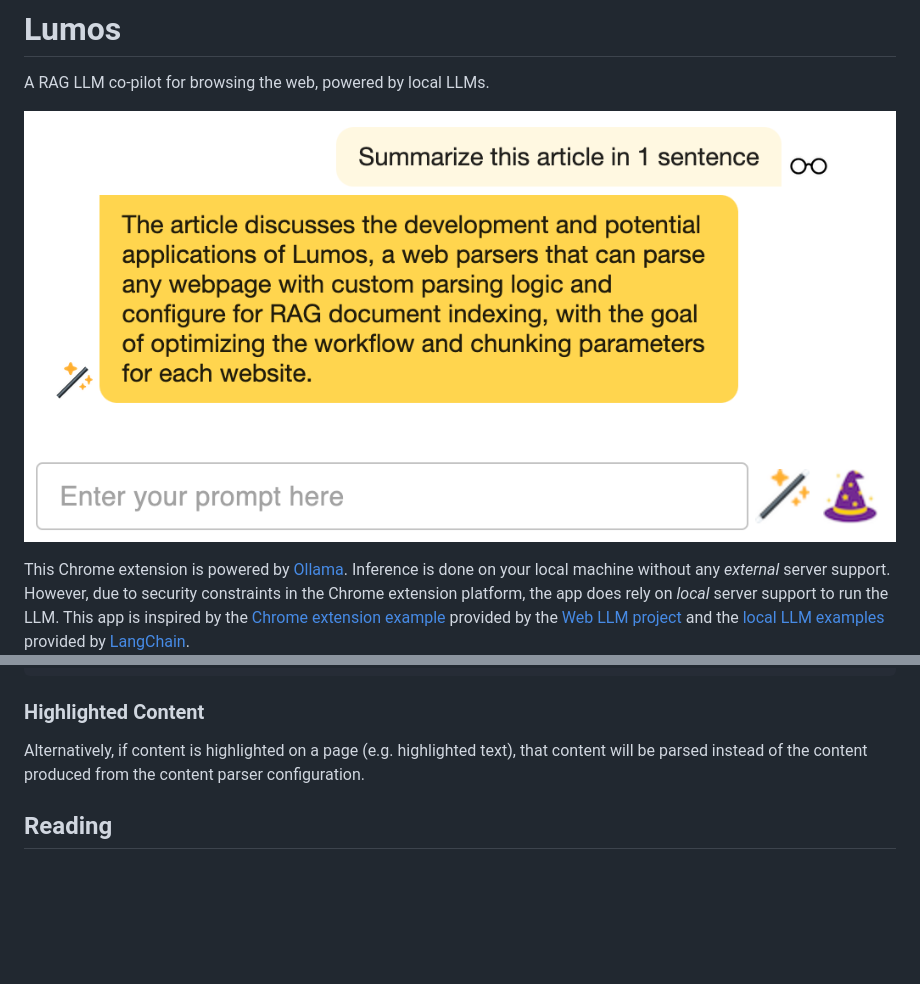
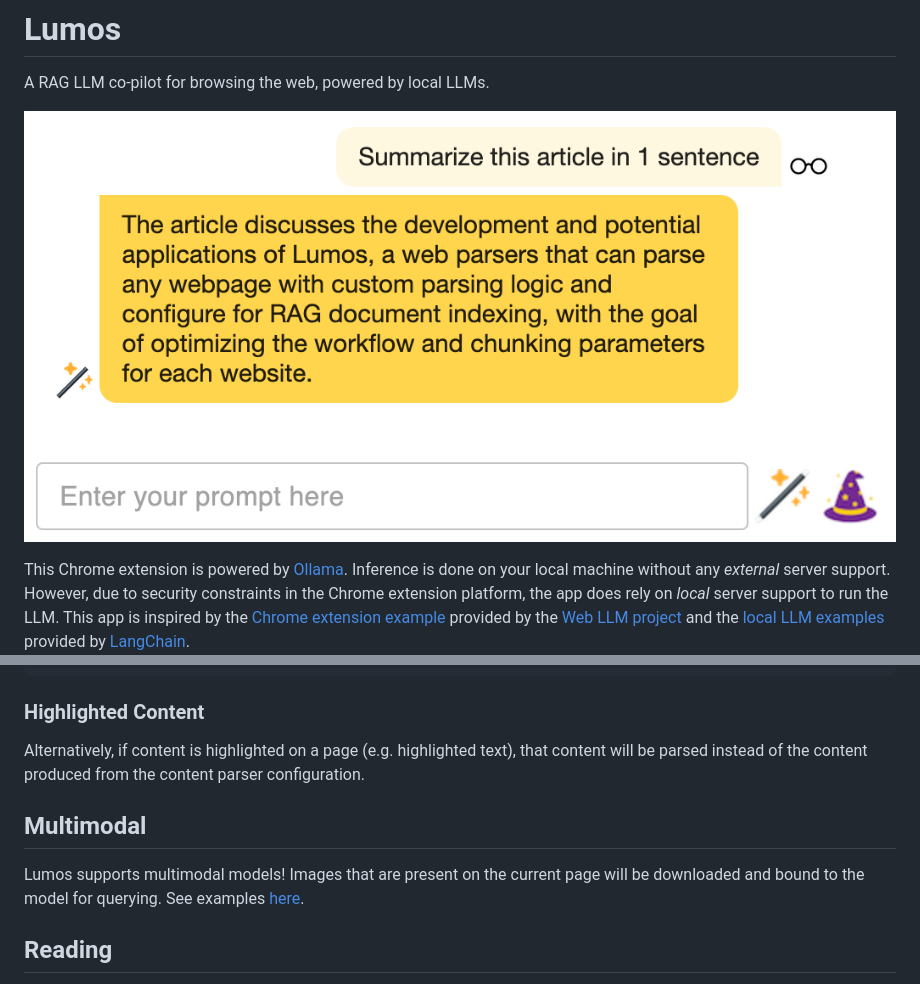
Before and after one commit to andrewnguonly/Lumos, a Markdown page: README.md, 2 parts joined by grey strips. Drawn GitHub-style; blank space fills up the shorter version.

Commit message:
Update README. Move screenshots to screenshots directory.

```diff
--- a/README.md
+++ b/README.md
@@ -2,7 +2,7 @@
 
 A RAG LLM co-pilot for browsing the web, powered by local LLMs.
 
-![Screenshot of Lumos](lumos_screenshot_2.png)
+![Screenshot of Lumos](./screenshots/lumos_screenshot_2.png)
 
 This Chrome extension is powered by [Ollama](https://ollama.ai/). Inference is done on your local machine without any _external_ server support. However, due to security constraints in the Chrome extension platform, the app does rely on _local_ server support to run the LLM. This app is inspired by the [Chrome extension example](https://github.com/mlc-ai/web-llm/tree/main/examples/chrome-extension) provided by the [Web LLM project](https://webllm.mlc.ai/) and the [local LLM examples](https://js.langchain.com/docs/use_cases/question_answering/local_retrieval_qa) provided by [LangChain](https://github.com/langchain-ai/langchainjs).
 
@@ -161,6 +161,10 @@ Example:
 
 Alternatively, if content is highlighted on a page (e.g. highlighted text), that content will be parsed instead of the content produced from the content parser configuration.
 
+## Multimodal
+
+Lumos supports multimodal models! Images that are present on the current page will be downloaded and bound to the model for querying. See examples [here](./docs/multimodal.md).
+
 ## Reading
 - [Local LLM in the Browser Powered by Ollama](https://medium.com/@andrewnguonly/local-llm-in-the-browser-powered-by-ollama-236817f335da)
 - [Local LLM in the Browser Powered by Ollama (Part 2)](https://medium.com/@andrewnguonly/local-llm-in-the-browser-powered-by-ollama-part-2-6eb10caf39a1)
```
Also changed, not shown: docs/multimodal.md (added, +9 -0 lines), screenshots/lumos_screenshot_2.png (renamed from lumos_screenshot_2.png), 2 other files.
